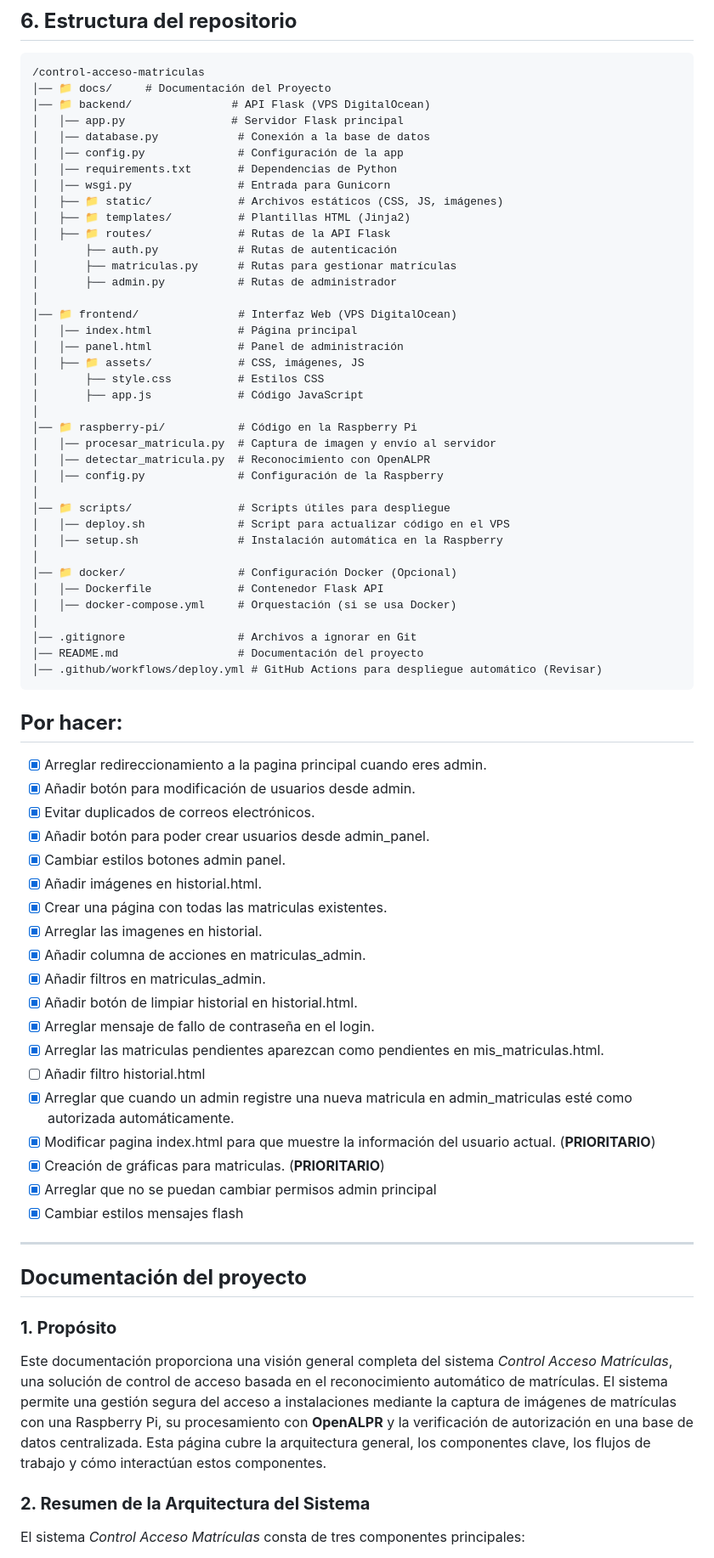
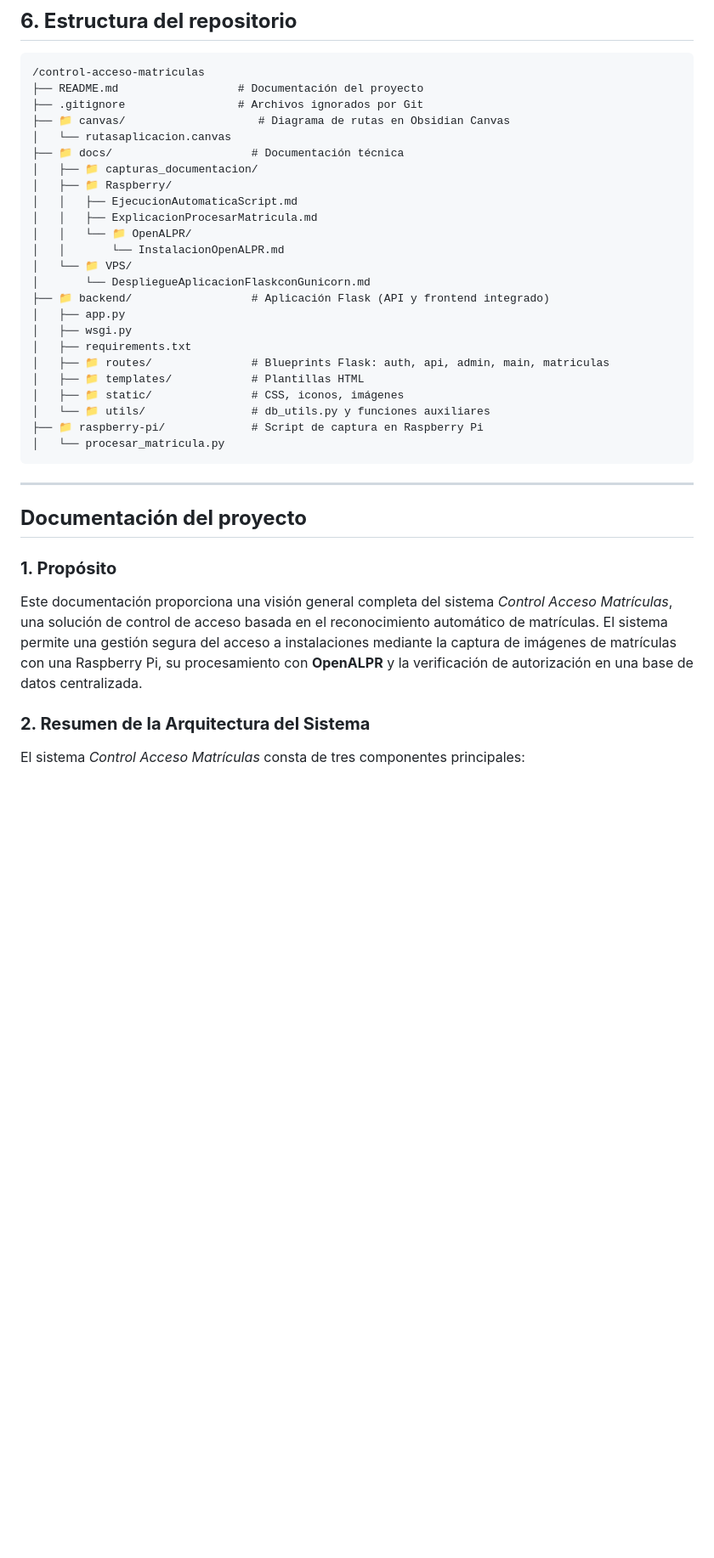
Before and after one commit to danielsm107/control-acceso-matriculas, a Markdown page: README.md, the part around the change printed below. Shown: that part at 85% size. Drawn GitHub-style; blank space fills up the shorter version.

Commit message:
Ampliando README

````diff
--- a/README.md
+++ b/README.md
@@ -92,74 +91,37 @@ Para llevar a cabo este proyecto, se necesitará:
 
 ```
 /control-acceso-matriculas
-│── 📁 docs/     # Documentación del Proyecto
-│── 📁 backend/               # API Flask (VPS DigitalOcean)
-│   │── app.py                # Servidor Flask principal
-│   │── database.py            # Conexión a la base de datos
-│   │── config.py              # Configuración de la app
-│   │── requirements.txt       # Dependencias de Python
-│   │── wsgi.py                # Entrada para Gunicorn
-│   ├── 📁 static/             # Archivos estáticos (CSS, JS, imágenes)
-│   ├── 📁 templates/          # Plantillas HTML (Jinja2)
-│   ├── 📁 routes/             # Rutas de la API Flask
-│       ├── auth.py            # Rutas de autenticación
-│       ├── matriculas.py      # Rutas para gestionar matrículas
-│       ├── admin.py           # Rutas de administrador
-│
-│── 📁 frontend/               # Interfaz Web (VPS DigitalOcean)
-│   │── index.html             # Página principal
-│   │── panel.html             # Panel de administración
-│   ├── 📁 assets/             # CSS, imágenes, JS
-│       ├── style.css          # Estilos CSS
-│       ├── app.js             # Código JavaScript
-│
-│── 📁 raspberry-pi/           # Código en la Raspberry Pi
-│   │── procesar_matricula.py  # Captura de imagen y envío al servidor
-│   │── detectar_matricula.py  # Reconocimiento con OpenALPR
-│   │── config.py              # Configuración de la Raspberry
-│
-│── 📁 scripts/                # Scripts útiles para despliegue
-│   │── deploy.sh              # Script para actualizar código en el VPS
-│   │── setup.sh               # Instalación automática en la Raspberry
-│
-│── 📁 docker/                 # Configuración Docker (Opcional)
-│   │── Dockerfile             # Contenedor Flask API
-│   │── docker-compose.yml     # Orquestación (si se usa Docker)
-│
-│── .gitignore                 # Archivos a ignorar en Git
-│── README.md                  # Documentación del proyecto
-│── .github/workflows/deploy.yml # GitHub Actions para despliegue automático (Revisar)
+├── README.md                  # Documentación del proyecto
+├── .gitignore                 # Archivos ignorados por Git
+├── 📁 canvas/                    # Diagrama de rutas en Obsidian Canvas
+│   └── rutasaplicacion.canvas
+├── 📁 docs/                     # Documentación técnica
+│   ├── 📁 capturas_documentacion/
+│   ├── 📁 Raspberry/
+│   │   ├── EjecucionAutomaticaScript.md
+│   │   ├── ExplicacionProcesarMatricula.md
+│   │   └── 📁 OpenALPR/
+│   │       └── InstalacionOpenALPR.md
+│   └── 📁 VPS/
+│       └── DespliegueAplicacionFlaskconGunicorn.md
+├── 📁 backend/                  # Aplicación Flask (API y frontend integrado)
+│   ├── app.py
+│   ├── wsgi.py
+│   ├── requirements.txt
+│   ├── 📁 routes/               # Blueprints Flask: auth, api, admin, main, matriculas
+│   ├── 📁 templates/            # Plantillas HTML
+│   ├── 📁 static/               # CSS, iconos, imágenes
+│   └── 📁 utils/                # db_utils.py y funciones auxiliares
+├── 📁 raspberry-pi/             # Script de captura en Raspberry Pi
+│   └── procesar_matricula.py
 ```
-
-
-## **Por hacer:**
-
-- [x] Arreglar redireccionamiento a la pagina principal cuando eres admin.
-- [x] Añadir botón para modificación de usuarios desde admin.
-- [x] Evitar duplicados de correos electrónicos.
-- [x] Añadir botón para poder crear usuarios desde admin_panel.
-- [x] Cambiar estilos botones admin panel.
-- [x] Añadir imágenes en historial.html.
-- [x] Crear una página con todas las matriculas existentes.
-- [x] Arreglar las imagenes en historial.
-- [x] Añadir columna de acciones en matriculas_admin.
-- [x] Añadir filtros en matriculas_admin.
-- [x] Añadir botón de limpiar historial en historial.html.
-- [x] Arreglar mensaje de fallo de contraseña en el login.
-- [x] Arreglar las matriculas pendientes aparezcan como pendientes en mis_matriculas.html.
-- [ ] Añadir filtro historial.html
-- [x] Arreglar que cuando un admin registre una nueva matricula en admin_matriculas esté como autorizada automáticamente.
-- [x] Modificar pagina index.html para que muestre la información del usuario actual. (**PRIORITARIO**)
-- [x] Creación de gráficas para matriculas. (**PRIORITARIO**)
-- [x] Arreglar que no se puedan cambiar permisos admin principal
-- [x] Cambiar estilos mensajes flash
 
 ---
 ## **Documentación del proyecto**
 
 ### **1. Propósito**
 
-Este documentación proporciona una visión general completa del sistema _Control Acceso Matrículas_, una solución de control de acceso basada en el reconocimiento automático de matrículas. El sistema permite una gestión segura del acceso a instalaciones mediante la captura de imágenes de matrículas con una Raspberry Pi, su procesamiento con **OpenALPR** y la verificación de autorización en una base de datos centralizada. Esta página cubre la arquitectura general, los componentes clave, los flujos de trabajo y cómo interactúan estos componentes.
+Este documentación proporciona una visión general completa del sistema _Control Acceso Matrículas_, una solución de control de acceso basada en el reconocimiento automático de matrículas. El sistema permite una gestión segura del acceso a instalaciones mediante la captura de imágenes de matrículas con una Raspberry Pi, su procesamiento con **OpenALPR** y la verificación de autorización en una base de datos centralizada.
 
 ### **2. Resumen de la Arquitectura del Sistema**
 
````
Also changed, not shown: other parts of README.md (+73 -6 lines), capturas/graficaentradas.png (added).
